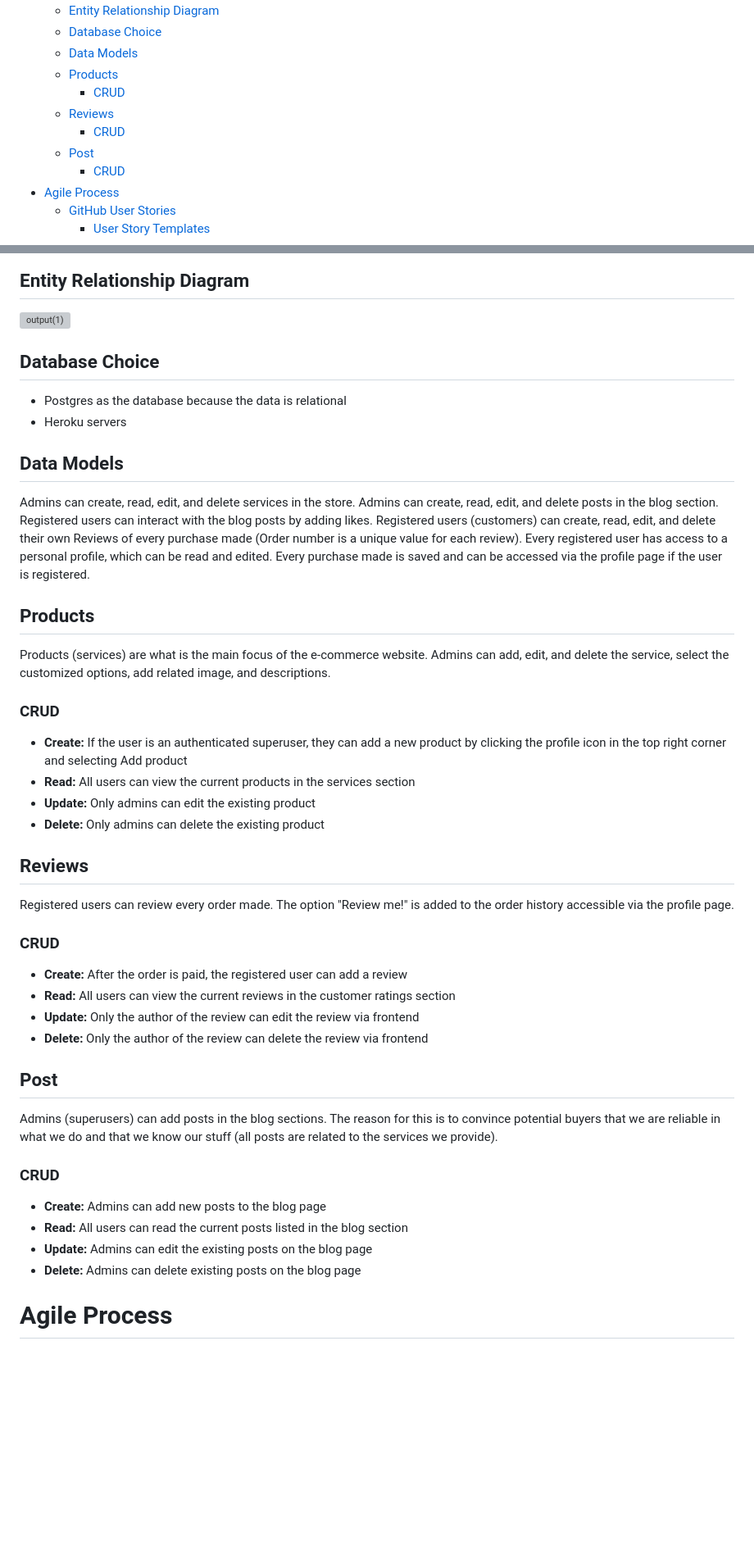
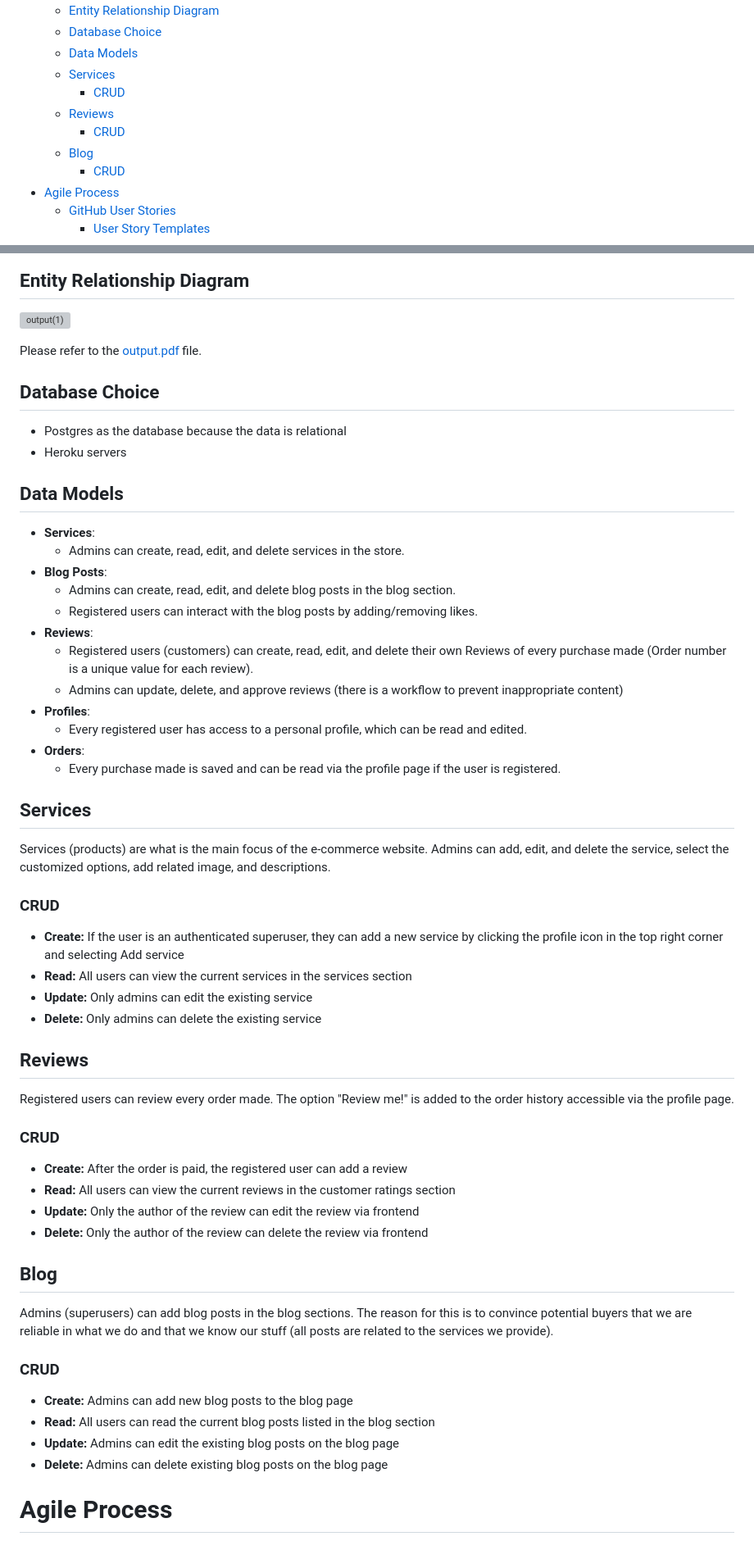
Before and after one commit to PPindel/test-a-wheel, a Markdown page: README.md, 2 parts joined by grey strips. Shown: that part at 82% size. GitHub-like rendering; blank space fills up the shorter version; grey boxes are pictures that could not be loaded.

Commit message:
Update README.md fix data models & crud section

```diff
--- a/README.md
+++ b/README.md
@@ -36,11 +36,11 @@ Przemyslaw Pindel
   * [Entity Relationship Diagram](#entity-relationship-diagram)
   * [Database Choice](#database-choice)
   * [Data Models](#data-models)
-  * [Products](#products)
+  * [Services](#services)
     + [CRUD](#crud)
   * [Reviews](#reviews)
     + [CRUD](#crud-1)
-  * [Post](#post)
+  * [Blog](#blog)
     + [CRUD](#crud-2)
 - [Agile Process](#agile-process)
   * [GitHub User Stories](#github-user-stories)
@@ -289,6 +289,7 @@ Mobile services (blog and review pages are analogical):
 
 ![output(1)](https://github.com/PPindel/test-a-wheel/assets/114284732/759cc906-c133-4d73-b422-2d252618a130)
 
+Please refer to the [output.pdf](output.pdf) file.
 
 ## Database Choice
 
@@ -297,21 +298,27 @@ Mobile services (blog and review pages are analogical):
 
 ## Data Models
 
-Admins can create, read, edit, and delete services in the store.
-Admins can create, read, edit, and delete posts in the blog section.
-Registered users can interact with the blog posts by adding likes.
-Registered users (customers) can create, read, edit, and delete their own Reviews of every purchase made (Order number is a unique value for each review).
-Every registered user has access to a personal profile, which can be read and edited.
-Every purchase made is saved and can be accessed via the profile page if the user is registered.
+- **Services**:
+  - Admins can create, read, edit, and delete services in the store.
+- **Blog Posts**:
+  - Admins can create, read, edit, and delete blog posts in the blog section.
+  - Registered users can interact with the blog posts by adding/removing likes.
+- **Reviews**:
+  - Registered users (customers) can create, read, edit, and delete their own Reviews of every purchase made (Order number is a unique value for each review).
+  - Admins can update, delete, and approve reviews (there is a workflow to prevent inappropriate content)
+- **Profiles**:
+  - Every registered user has access to a personal profile, which can be read and edited.
+- **Orders**:
+  - Every purchase made is saved and can be read via the profile page if the user is registered.
 
-## Products
-Products (services) are what is the main focus of the e-commerce website. Admins can add, edit, and delete the service, select the customized options, add related image, and descriptions.
+## Services
+Services (products) are what is the main focus of the e-commerce website. Admins can add, edit, and delete the service, select the customized options, add related image, and descriptions.
 
 ### CRUD
-- **Create:** If the user is an authenticated superuser, they can add a new product by clicking the profile icon in the top right corner and selecting Add product
-- **Read:** All users can view the current products in the services section
-- **Update:** Only admins can edit the existing product
-- **Delete:** Only admins can delete the existing product
+- **Create:** If the user is an authenticated superuser, they can add a new service by clicking the profile icon in the top right corner and selecting Add service
+- **Read:** All users can view the current services in the services section
+- **Update:** Only admins can edit the existing service
+- **Delete:** Only admins can delete the existing service
 
 ## Reviews
 Registered users can review every order made. The option "Review me!" is added to the order history accessible via the profile page.
@@ -322,14 +329,14 @@ Registered users can review every order made. The option "Review me!" is added t
 - **Update:** Only the author of the review can edit the review via frontend
 - **Delete:** Only the author of the review can delete the review via frontend
 
-## Post
-Admins (superusers) can add posts in the blog sections. The reason for this is to convince potential buyers that we are reliable in what we do and that we know our stuff (all posts are related to the services we provide).
+## Blog
+Admins (superusers) can add blog posts in the blog sections. The reason for this is to convince potential buyers that we are reliable in what we do and that we know our stuff (all posts are related to the services we provide).
 
 ### CRUD
-- **Create:** Admins can add new posts to the blog page
-- **Read:** All users can read the current posts listed in the blog section
-- **Update:** Admins can edit the existing posts on the blog page
-- **Delete:** Admins can delete existing posts on the blog page
+- **Create:** Admins can add new blog posts to the blog page
+- **Read:** All users can read the current blog posts listed in the blog section
+- **Update:** Admins can edit the existing blog posts on the blog page
+- **Delete:** Admins can delete existing blog posts on the blog page
 
 # Agile Process
 
```
Also changed, not shown: other parts of README.md (+3 -3 lines).
